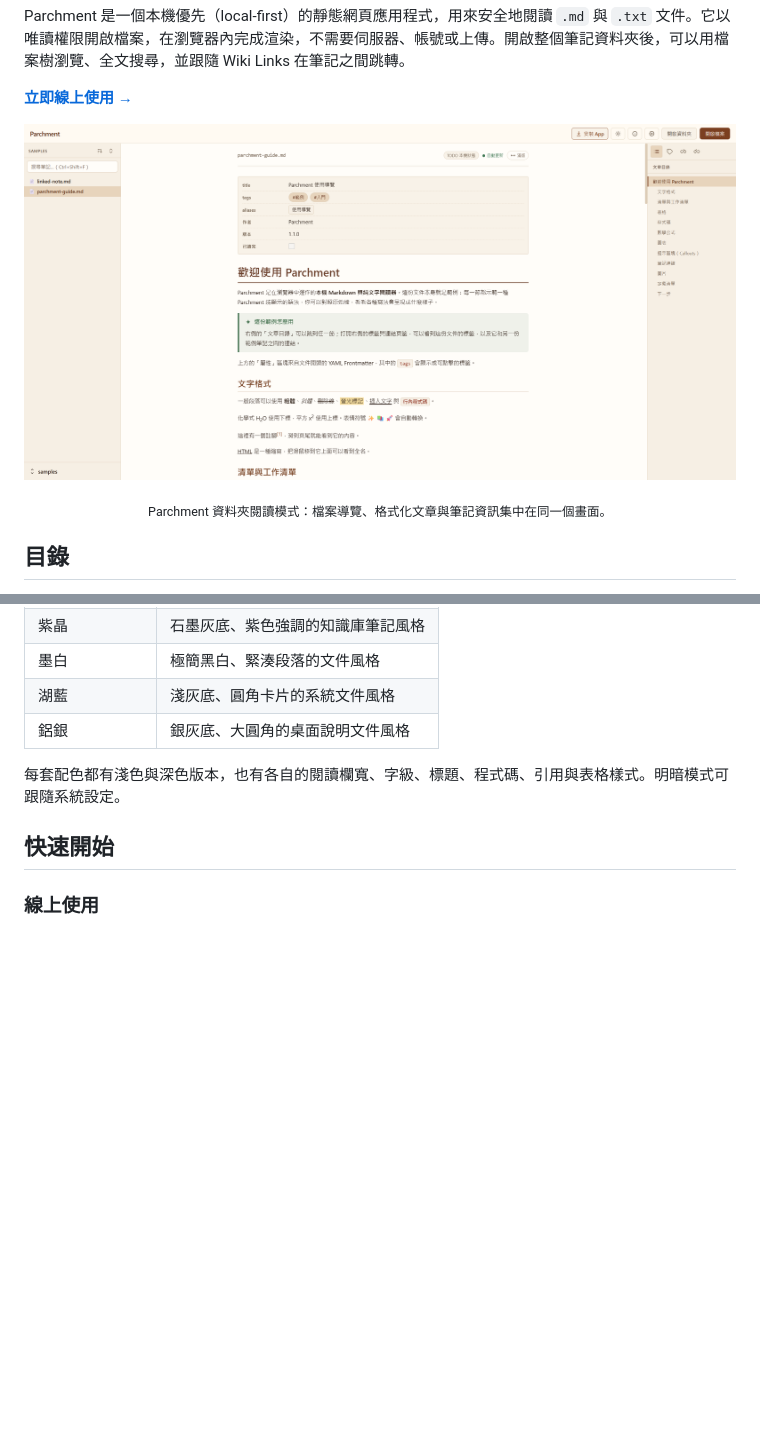
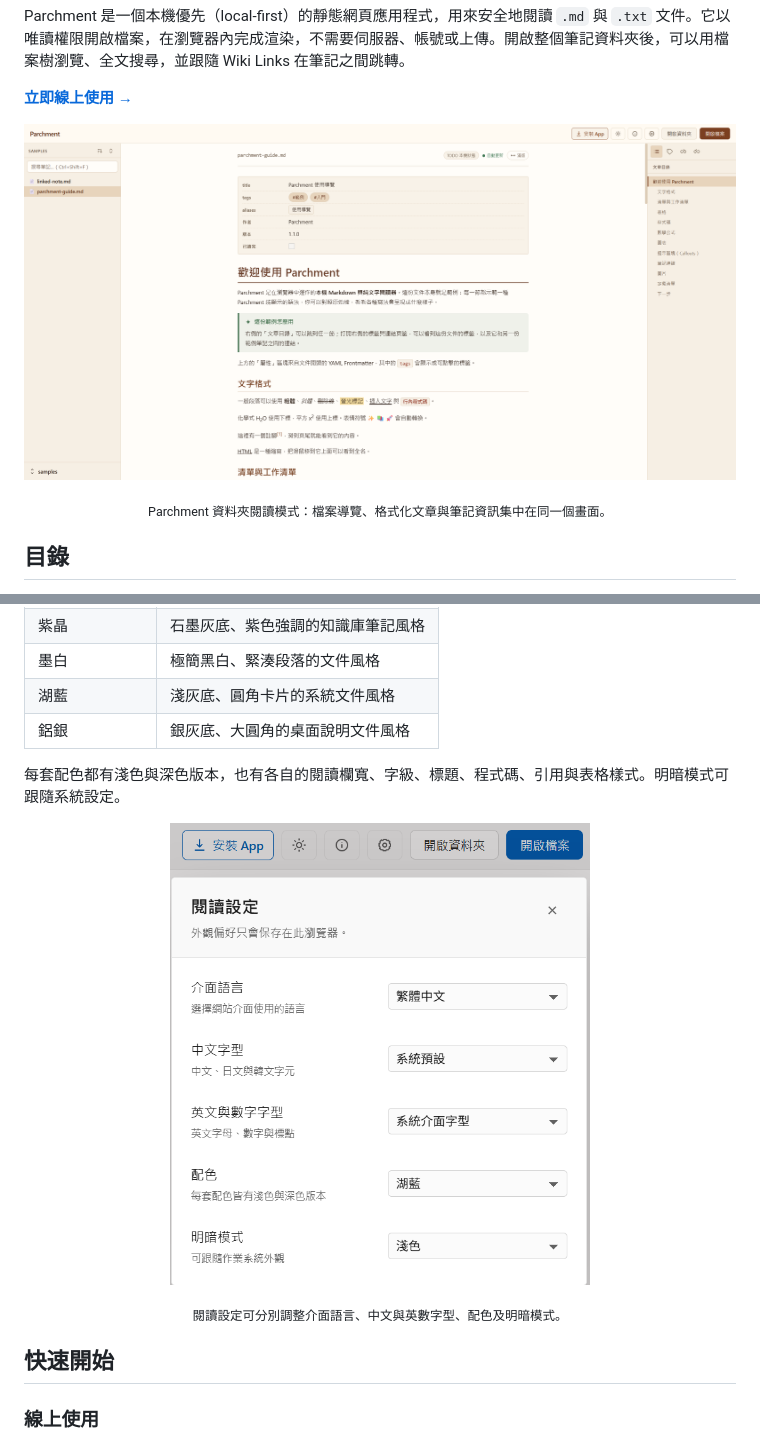
Before and after one commit to bruce-yang-422/parchment, a Markdown page: README.md, 2 parts joined by grey strips. GitHub-like rendering; pictures changed too: image/screenshots/parchment-reading-settings-zh-tw.png (added); blank space fills up the shorter version.

```diff
--- a/README.md
+++ b/README.md
@@ -26,7 +26,7 @@ Parchment 是一個本機優先（local-first）的靜態網頁應用程式，
 **[立即線上使用 →](https://parchment.stack-base.com/)**
 
 <p align="center">
-  <a href="https://parchment.stack-base.com/"><img src="image/screenshots/parchment-reader-overview.png" alt="Parchment 本機 Markdown 閱讀器：檔案樹、文章內容與右側資訊面板" width="100%"></a>
+  <a href="https://parchment.stack-base.com/"><img src="image/screenshots/parchment-reader-overview-zh-tw.png" alt="Parchment 繁體中文介面：檔案樹、Markdown 閱讀區與文章目錄" width="100%"></a>
 </p>
 <p align="center"><sub>Parchment 資料夾閱讀模式：檔案導覽、格式化文章與筆記資訊集中在同一個畫面。</sub></p>
 
@@ -88,6 +88,11 @@ Parchment 是一個本機優先（local-first）的靜態網頁應用程式，
 | 鋁銀 | 銀灰底、大圓角的桌面說明文件風格 |
 
 每套配色都有淺色與深色版本，也有各自的閱讀欄寬、字級、標題、程式碼、引用與表格樣式。明暗模式可跟隨系統設定。
+
+<p align="center">
+  <img src="image/screenshots/parchment-reading-settings-zh-tw.png" alt="Parchment 繁體中文閱讀設定：介面語言、中英文字型、配色與明暗模式" width="420">
+</p>
+<p align="center"><sub>閱讀設定可分別調整介面語言、中文與英數字型、配色及明暗模式。</sub></p>
 
 ## 快速開始
 
```
Also changed, not shown: README.en.md (+6 -1 lines), image/screenshots/parchment-reader-overview-en.png (added), image/screenshots/parchment-reader-overview-zh-tw.png (renamed from image/screenshots/parchment-reader-overview.png), image/screenshots/parchment-reading-settings-en.png (added).
